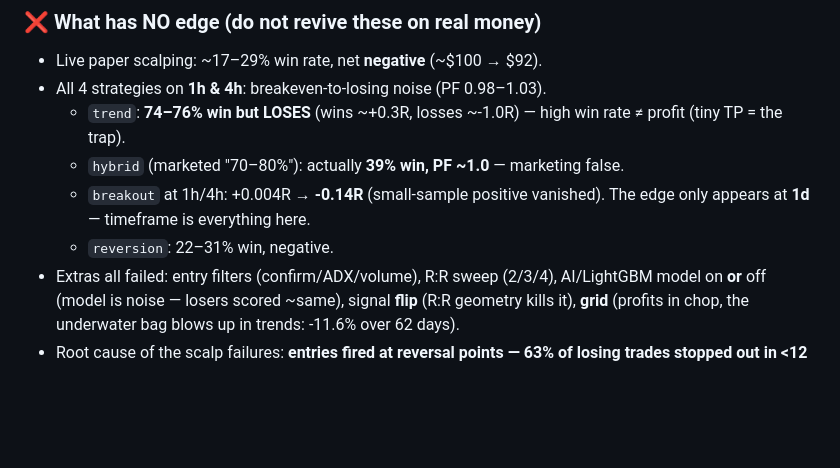
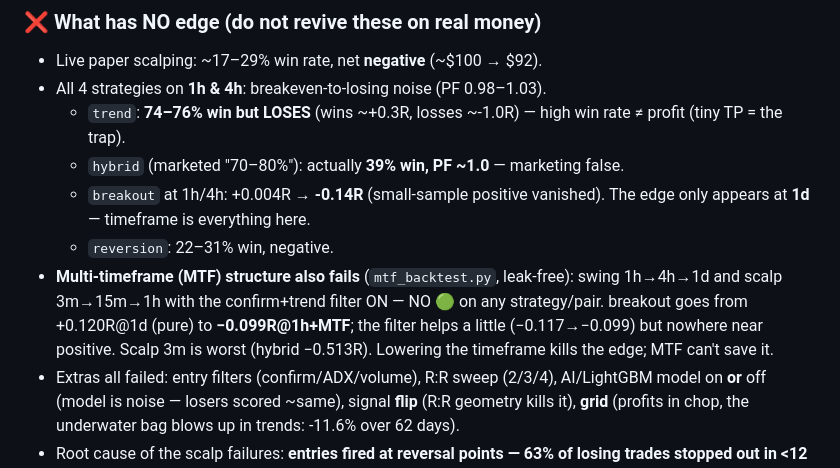
Before and after one commit to hpuaung/hpuaung, a Markdown page: HANDOFF.md, the part around the change. Drawn GitHub-style; blank space fills up the shorter version.

Commit message:
docs(handoff): record MTF backtest result — confirm+trend filter has no edge
Swing 1h/4h/1d and scalp 3m/15m/1h both fail on every strategy/pair; breakout
drops from +0.120R@1d to -0.099R@1h+MTF. Lowering the timeframe kills the edge
and the MTF filter can't rescue it. Keeps breakout-1d as the sole edge.

Co-Authored-By: Claude Opus 4.8 <noreply@anthropic.com>
Claude-Session: https://claude.ai/code/session_01XLmFWqR4WLBKziGuK4bh1i

```diff
--- a/HANDOFF.md
+++ b/HANDOFF.md
@@ -48,6 +48,11 @@ edge — but a **timeframe sweep found ONE real, broad edge: breakout on the DAI
   - `breakout` at 1h/4h: +0.004R → **-0.14R** (small-sample positive vanished).
     The edge only appears at **1d** — timeframe is everything here.
   - `reversion`: 22–31% win, negative.
+- **Multi-timeframe (MTF) structure also fails** (`mtf_backtest.py`, leak-free):
+  swing 1h→4h→1d and scalp 3m→15m→1h with the confirm+trend filter ON — NO 🟢 on
+  any strategy/pair. breakout goes from +0.120R@1d (pure) to **−0.099R@1h+MTF**;
+  the filter helps a little (−0.117→−0.099) but nowhere near positive. Scalp 3m is
+  worst (hybrid −0.513R). Lowering the timeframe kills the edge; MTF can't save it.
 - Extras all failed: entry filters (confirm/ADX/volume), R:R sweep (2/3/4),
   AI/LightGBM model on **or** off (model is noise — losers scored ~same), signal
   **flip** (R:R geometry kills it), **grid** (profits in chop, the underwater bag
```
